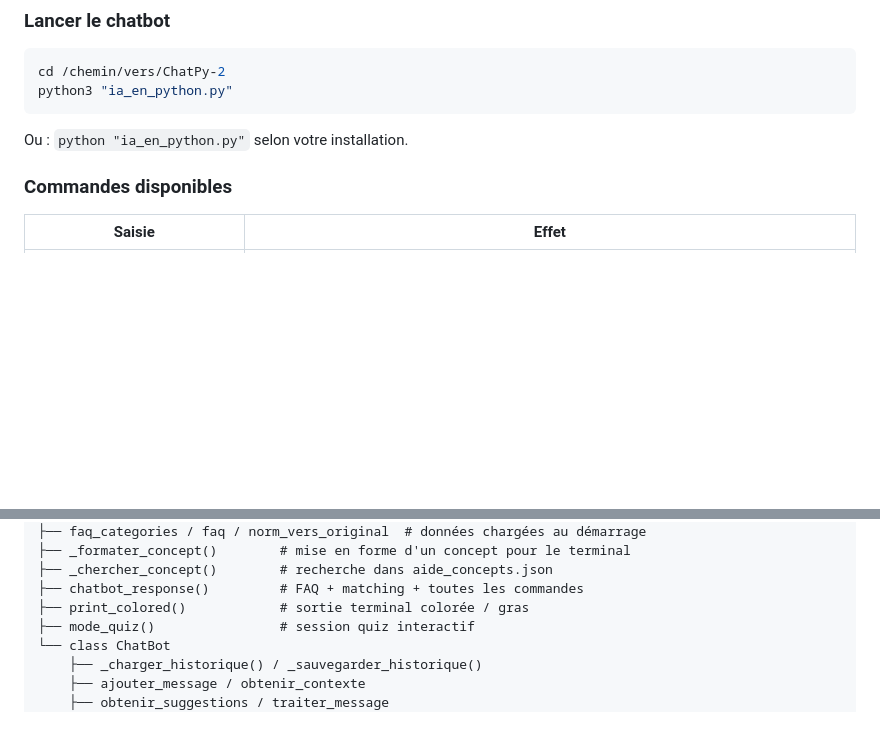
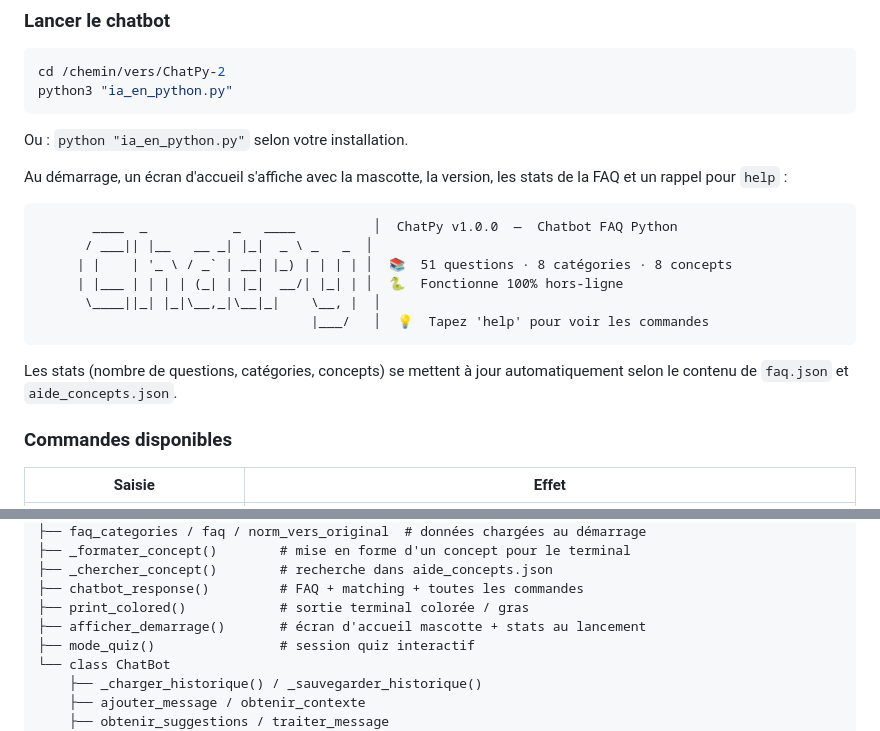
Before and after one commit to pauledithz/.ChatPy, a Markdown page: README.md, 2 parts joined by grey strips. GitHub-like rendering; blank space fills up the shorter version.

Commit message:
mise à jour des fichiers d'expliquation

````diff
--- a/README.md
+++ b/README.md
@@ -41,6 +41,19 @@ python3 "ia_en_python.py"
 ```
 
 Ou : `python "ia_en_python.py"` selon votre installation.
+
+Au démarrage, un écran d'accueil s'affiche avec la mascotte, la version, les stats de la FAQ et un rappel pour `help` :
+
+```
+       ____  _           _   ____          │  ChatPy v1.0.0  —  Chatbot FAQ Python
+      / ___|| |__   __ _| |_|  _ \ _   _  │
+     | |    | '_ \ / _` | __| |_) | | | | │  📚  51 questions · 8 catégories · 8 concepts
+     | |___ | | | | (_| | |_|  __/| |_| | │  🐍  Fonctionne 100% hors-ligne
+      \____||_| |_|\__,_|\__|_|    \__, |  │
+                                   |___/   │  💡  Tapez 'help' pour voir les commandes
+```
+
+Les stats (nombre de questions, catégories, concepts) se mettent à jour automatiquement selon le contenu de `faq.json` et `aide_concepts.json`.
 
 ### Commandes disponibles
 
@@ -201,6 +214,7 @@ ia_en_python.py :
 ├── _chercher_concept()        # recherche dans aide_concepts.json
 ├── chatbot_response()         # FAQ + matching + toutes les commandes
 ├── print_colored()            # sortie terminal colorée / gras
+├── afficher_demarrage()       # écran d'accueil mascotte + stats au lancement
 ├── mode_quiz()                # session quiz interactif
 └── class ChatBot
     ├── _charger_historique() / _sauvegarder_historique()
````
Also changed, not shown: GUIDE_UTILISATION.md (+13 -4 lines).
